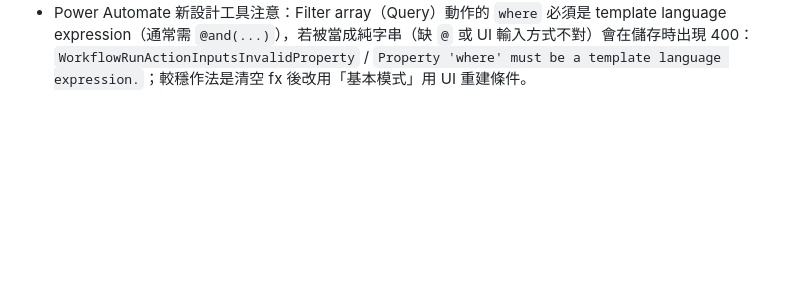
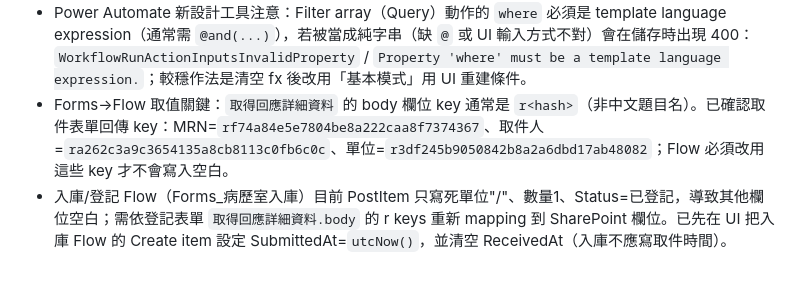
Before and after one commit to starspace413-coder/lucky-lottery, a Markdown page: memory/2026-02-10.md, the part around the change. GitHub-like rendering; blank space fills up the shorter version.

Commit message:
memory: note Forms r-hash keys + inbound flow mapping issue

```diff
--- a/memory/2026-02-10.md
+++ b/memory/2026-02-10.md
@@ -41,3 +41,5 @@
   - 最短測試：驗證 Get items 筆數、Filter array 筆數、分支、Update item 目標 ID；測例含唯一/無命中/重複/空值/含單引號特殊字元。
 - 使用者決策：M365 取件配對鍵以「病歷號碼 + 單位」為準（不依賴表單回覆順序或 SharePoint ID/序號）。
 - Power Automate 新設計工具注意：Filter array（Query）動作的 `where` 必須是 template language expression（通常需 `@and(...)`），若被當成純字串（缺 `@` 或 UI 輸入方式不對）會在儲存時出現 400：`WorkflowRunActionInputsInvalidProperty` / `Property 'where' must be a template language expression.`；較穩作法是清空 fx 後改用「基本模式」用 UI 重建條件。
+- Forms→Flow 取值關鍵：`取得回應詳細資料` 的 body 欄位 key 通常是 `r<hash>`（非中文題目名）。已確認取件表單回傳 key：MRN=`rf74a84e5e7804be8a222caa8f7374367`、取件人=`ra262c3a9c3654135a8cb8113c0fb6c0c`、單位=`r3df245b9050842b8a2a6dbd17ab48082`；Flow 必須改用這些 key 才不會寫入空白。
+- 入庫/登記 Flow（Forms_病歷室入庫）目前 PostItem 只寫死單位"/"、數量1、Status=已登記，導致其他欄位空白；需依登記表單 `取得回應詳細資料.body` 的 r<hash> keys 重新 mapping 到 SharePoint 欄位。已先在 UI 把入庫 Flow 的 Create item 設定 SubmittedAt=`utcNow()`，並清空 ReceivedAt（入庫不應寫取件時間）。
```
